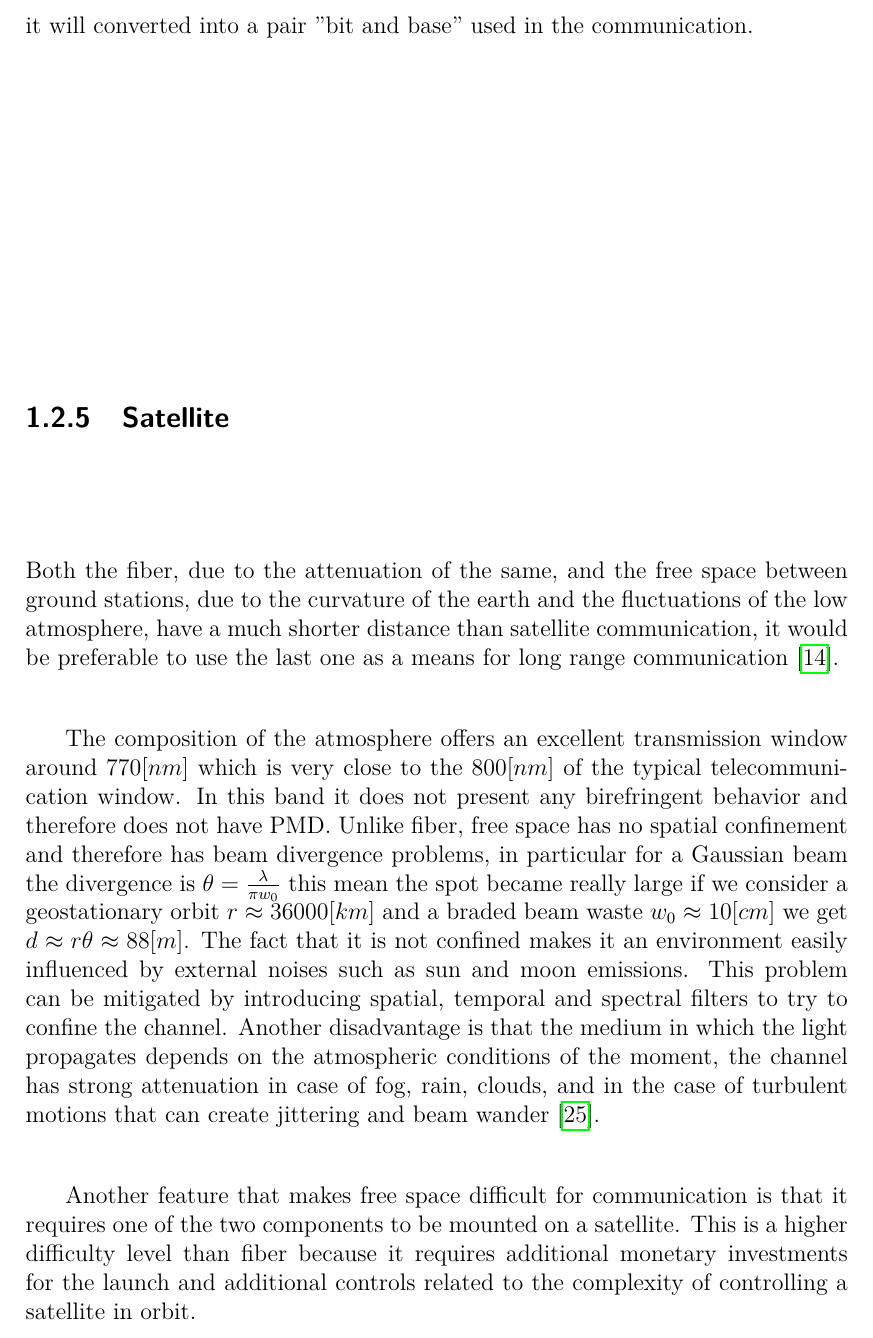
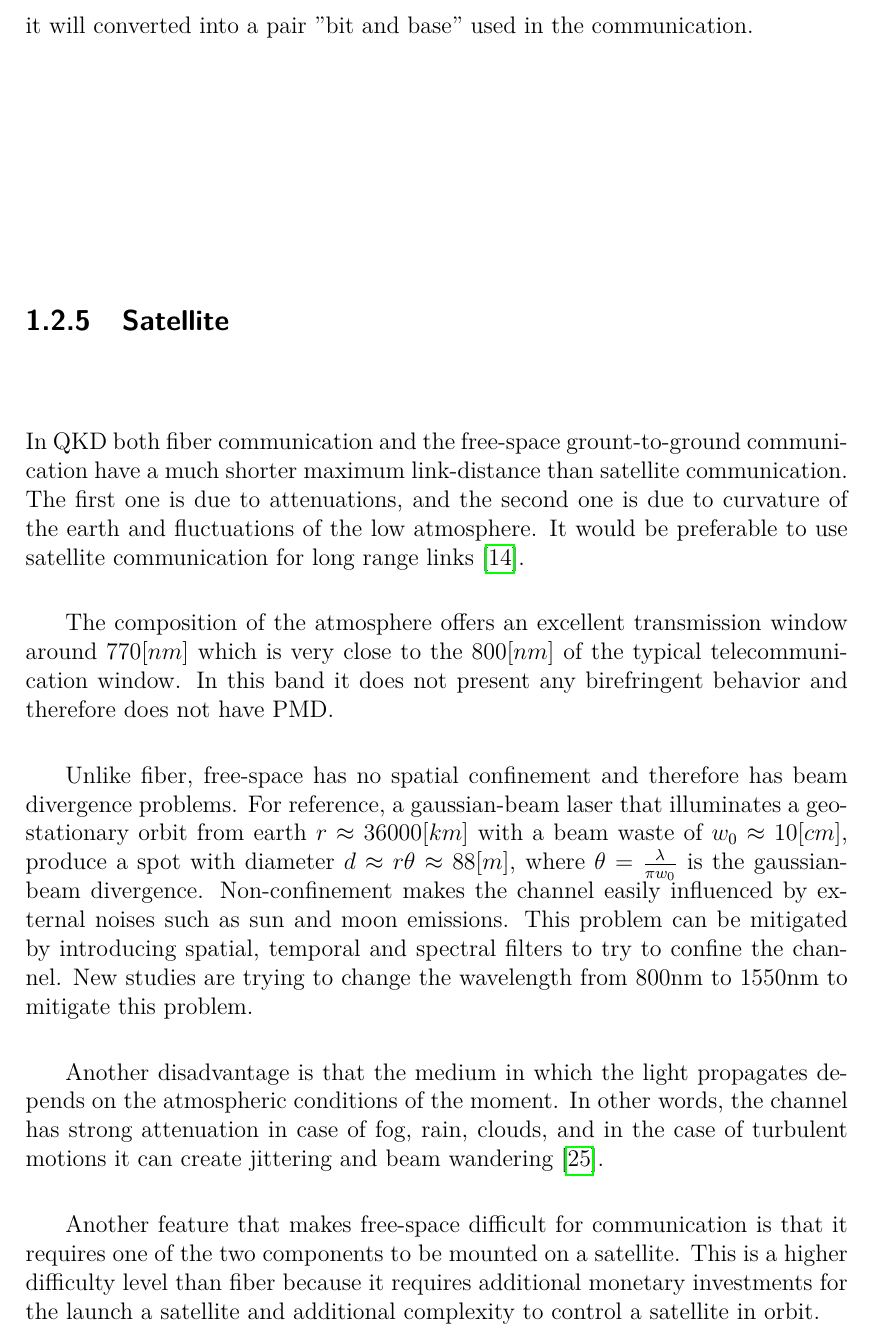
Before and after one commit to XaBerr/tesi-magistrale, a LaTeX thesis (Latex/main.tex, which reads Latex/corpo/capitoli/QKD.tex): part of page 12 of 92, cut so that both start at the same text. Compiled offline with pdfLaTeX.

Commit message:
Completati i miglioramenti sulla QKD

```diff
--- a/Latex/corpo/capitoli/QKD.tex
+++ b/Latex/corpo/capitoli/QKD.tex
@@ -71,11 +71,15 @@ When the pulse leaves the fiber, it will be sent to the decoding system which it
 
 \lvliii{Satellite}
 
-Both the fiber, due to the attenuation of the same, and the free space between ground stations, due to the curvature of the earth and the fluctuations of the low atmosphere, have a much shorter distance than satellite communication, it would be preferable to use the last one as a means for long range communication \cite{a14}.
+In QKD both fiber communication and the free-space grount-to-ground communication have a much shorter maximum link-distance than satellite communication. The first one is due to attenuations, and the second one is due to curvature of the earth and fluctuations of the low atmosphere. It would be preferable to use satellite communication for long range links \cite{a14}.
 
-The composition of the atmosphere offers an excellent transmission window around $770 [nm]$ which is very close to the $800 [nm]$ of the typical telecommunication window. In this band it does not present any birefringent behavior and therefore does not have PMD. Unlike fiber, free space has no spatial confinement and therefore has beam divergence problems, in particular for a Gaussian beam the divergence is $\theta = \frac{\lambda}{\pi w_0}$ this mean the spot became really large if we consider a geostationary orbit $r \approx 36000[km]$ and a braded beam waste $w_0 \approx 10 [cm]$ we get $d \approx r \theta \approx 88 [m]$. The fact that it is not confined makes it an environment easily influenced by external noises such as sun and moon emissions. This problem can be mitigated by introducing spatial, temporal and spectral filters to try to confine the channel. Another disadvantage is that the medium in which the light propagates depends on the atmospheric conditions of the moment, the channel has strong attenuation in case of fog, rain, clouds, and in the case of turbulent motions that can create jittering and beam wander \cite{a25}.
+The composition of the atmosphere offers an excellent transmission window around $770 [nm]$ which is very close to the $800 [nm]$ of the typical telecommunication window. In this band it does not present any birefringent behavior and therefore does not have PMD.
 
-Another feature that makes free space difficult for communication is that it requires one of the two components to be mounted on a satellite. This is a higher difficulty level than fiber because it requires additional monetary investments for the launch and additional controls related to the complexity of controlling a satellite in orbit.
+Unlike fiber, free-space has no spatial confinement and therefore has beam divergence problems. For reference, a gaussian-beam laser that illuminates a geostationary orbit from earth $r \approx 36000[km]$ with a beam waste of $w_0 \approx 10 [cm]$, produce a spot with diameter $d \approx r \theta \approx 88 [m]$, where $\theta = \frac{\lambda}{\pi w_0}$ is the gaussian-beam divergence. Non-confinement makes the channel easily influenced by external noises such as sun and moon emissions. This problem can be mitigated by introducing spatial, temporal and spectral filters to try to confine the channel. New studies are trying to change the wavelength from 800nm to 1550nm to mitigate this problem.
+
+Another disadvantage is that the medium in which the light propagates depends on the atmospheric conditions of the moment. In other words, the channel has strong attenuation in case of fog, rain, clouds, and in the case of turbulent motions it can create jittering and beam wandering \cite{a25}.
+
+Another feature that makes free-space difficult for communication is that it requires one of the two components to be mounted on a satellite. This is a higher difficulty level than fiber because it requires additional monetary investments for the launch a satellite and additional complexity to control a satellite in orbit.
 
 \lvlii{The requirements of QKD}
 \img{QKD}{The requirements of QKD: PAT, Synchro, and Telecom.}
```
Also changed, not shown: Latex/corpo/capitoli/QKD.tex (4 more changed lines).
